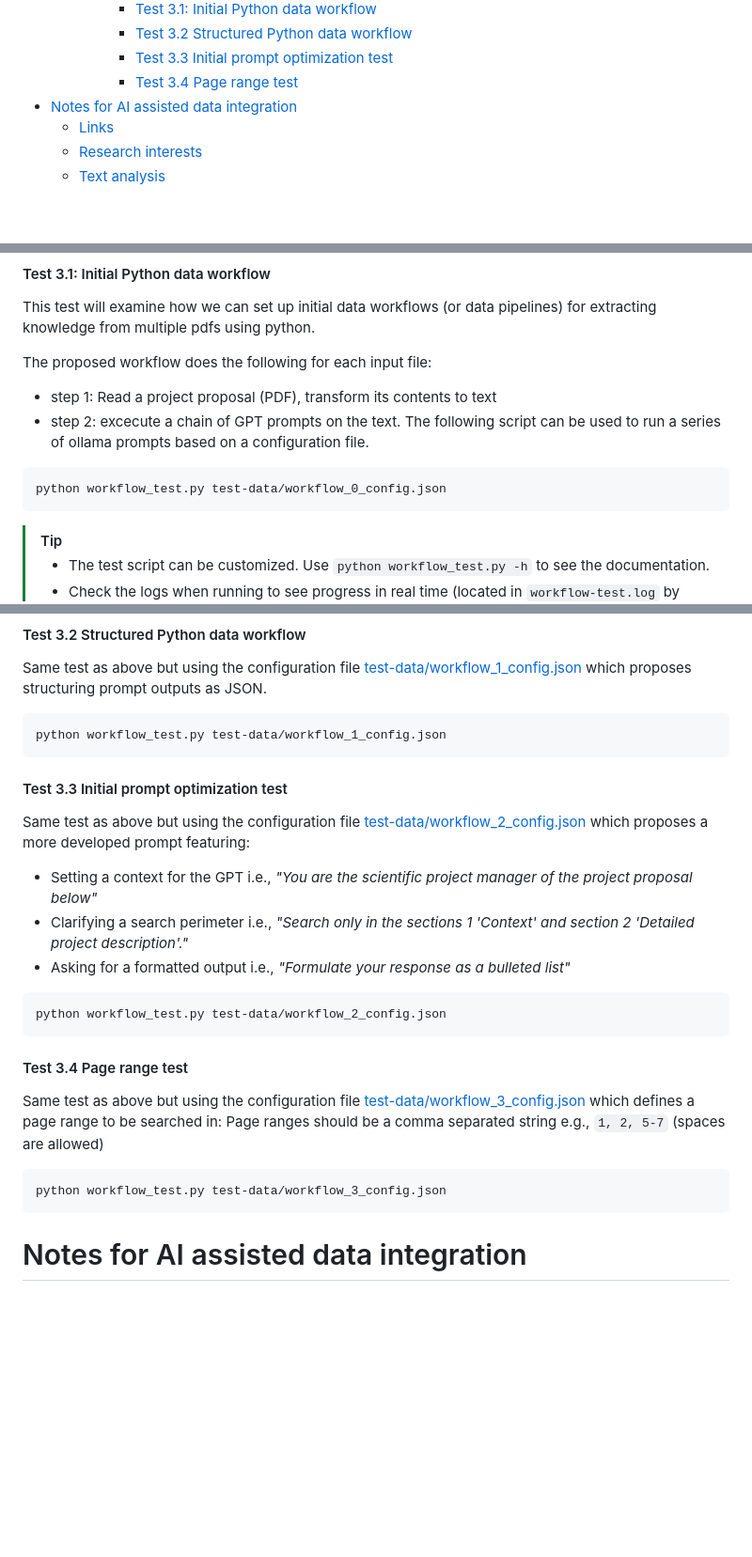
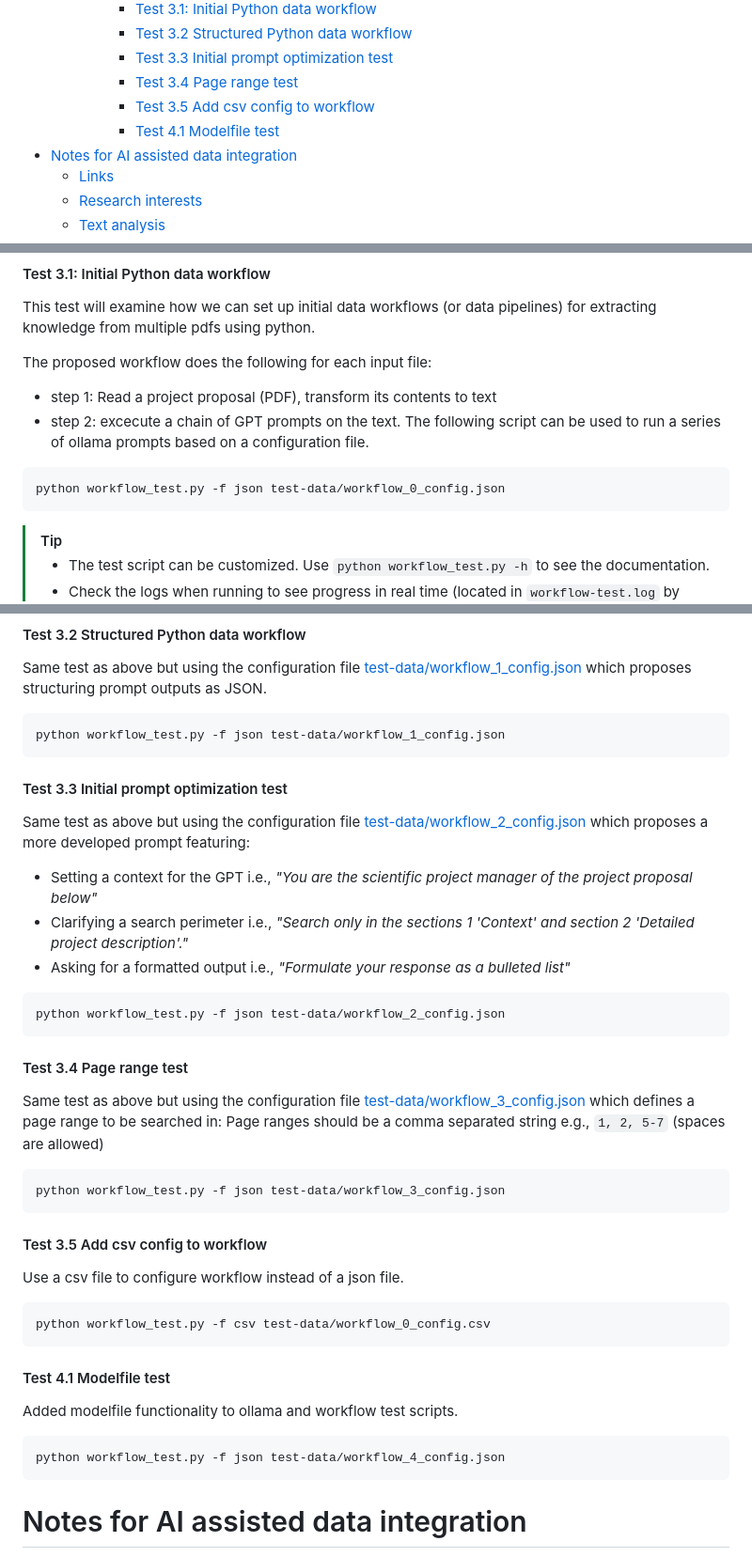
Before and after one commit to VCityTeam/PEPR-VDBI, a Markdown page: data-integration/README.md, 3 parts joined by grey strips. Shown at 94% size. Drawn GitHub-style; blank space fills up the shorter version.

````diff
--- a/data-integration/README.md
+++ b/data-integration/README.md
@@ -17,6 +17,8 @@ Tests for converting unstructured text to structured text
       - [Test 3.2 Structured Python data workflow](#test-32-structured-python-data-workflow)
       - [Test 3.3 Initial prompt optimization test](#test-33-initial-prompt-optimization-test)
       - [Test 3.4 Page range test](#test-34-page-range-test)
+      - [Test 3.5 Add csv config to workflow](#test-35-add-csv-config-to-workflow)
+      - [Test 4.1 Modelfile test](#test-41-modelfile-test)
 - [Notes for AI assisted data integration](#notes-for-ai-assisted-data-integration)
   - [Links](#links)
   - [Research interests](#research-interests)
@@ -230,7 +232,7 @@ The proposed workflow does the following for each input file:
 - step 2: excecute a chain of GPT prompts on the text.
 The following script can be used to run a series of ollama prompts based on a configuration file.
 ```bash
-python workflow_test.py test-data/workflow_0_config.json
+python workflow_test.py -f json test-data/workflow_0_config.json
 ```
 > [!TIP]
 > - The test script can be customized. Use `python workflow_test.py -h` to see the documentation.
@@ -253,7 +255,7 @@ The configuration will output to the `test-data/workflow-test/VILLEGARDEN` folde
 
 Same test as above but using the configuration file [test-data/workflow_1_config.json](test-data/workflow_1_config.json) which proposes structuring prompt outputs as JSON.
 ```bash
-python workflow_test.py test-data/workflow_1_config.json
+python workflow_test.py -f json test-data/workflow_1_config.json
 ```
 
 #### Test 3.3 Initial prompt optimization test
@@ -264,7 +266,7 @@ Same test as above but using the configuration file [test-data/workflow_2_config
 - Asking for a formatted output i.e., *"Formulate your response as a bulleted list"*
 
 ```bash
-python workflow_test.py test-data/workflow_2_config.json
+python workflow_test.py -f json test-data/workflow_2_config.json
 ```
 
 #### Test 3.4 Page range test
@@ -273,10 +275,24 @@ Same test as above but using the configuration file [test-data/workflow_3_config
 Page ranges should be a comma separated string e.g., `1, 2, 5-7` (spaces are allowed)
 
 ```bash
-python workflow_test.py test-data/workflow_3_config.json
+python workflow_test.py -f json test-data/workflow_3_config.json
 ```
 
+#### Test 3.5 Add csv config to workflow
 
+Use a csv file to configure workflow instead of a json file.
+
+```bash
+python workflow_test.py -f csv test-data/workflow_0_config.csv
+```
+
+#### Test 4.1 Modelfile test
+
+Added modelfile functionality to ollama and workflow test scripts.
+
+```bash
+python workflow_test.py -f json test-data/workflow_4_config.json
+```
 
 # Notes for AI assisted data integration
 
````
Also changed, not shown: other parts of data-integration/README.md (+2 -0 lines).
